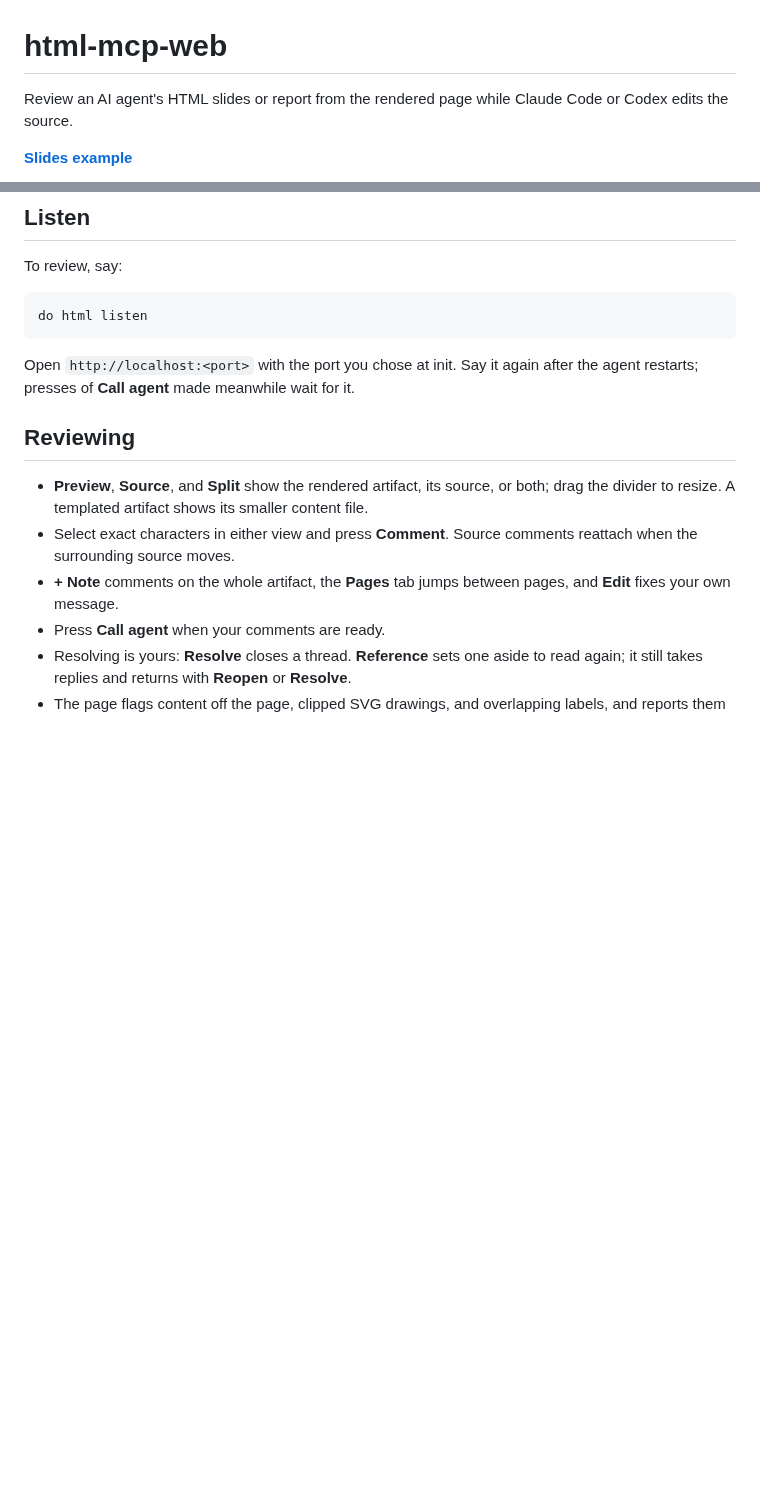
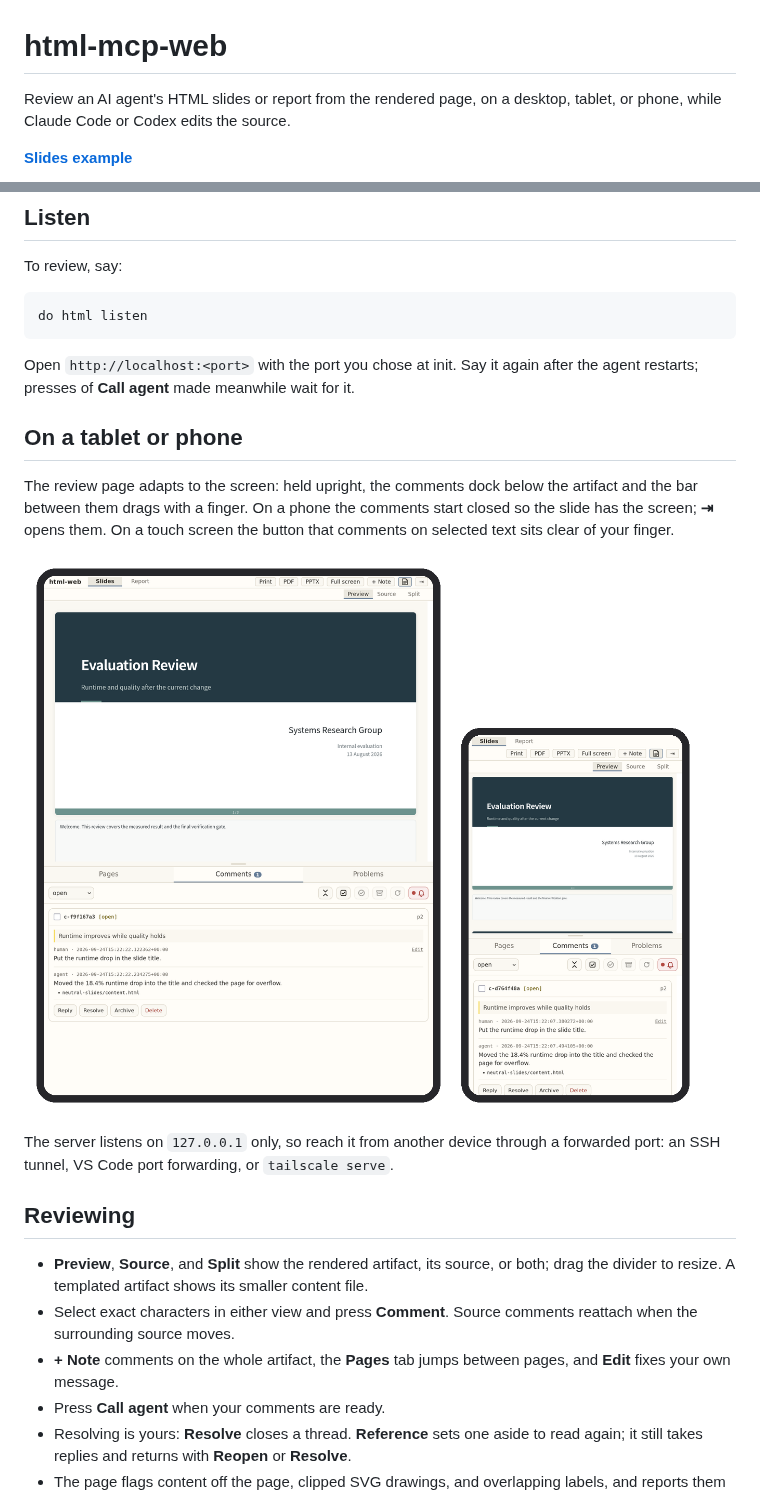
Before and after one commit to MiiKiyoshi/html-mcp-web, a Markdown page: README.md, 2 parts joined by grey strips. GitHub-like rendering; pictures changed too: docs/mobile.png (added); blank space fills up the shorter version.

Commit message:
Show the review page on a tablet and a phone
The page already docks the comments for an upright screen and keeps them closed
on a phone; the README now says so, with an image and how to reach a server that
listens on 127.0.0.1 from another device.

Claude-Session: https://claude.ai/code/session_019YERaDsaFj3FPn9WvyCuNy

```diff
--- a/README.md
+++ b/README.md
@@ -1,6 +1,6 @@
 # html-mcp-web
 
-Review an AI agent's HTML slides or report from the rendered page while Claude Code or Codex edits the source.
+Review an AI agent's HTML slides or report from the rendered page, on a desktop, tablet, or phone, while Claude Code or Codex edits the source.
 
 **[Slides example](examples/neutral-slides/)**
 
@@ -54,6 +54,18 @@ do html listen
 
 Open `http://localhost:<port>` with the port you chose at init. Say it again after the
 agent restarts; presses of **Call agent** made meanwhile wait for it.
+
+## On a tablet or phone
+
+The review page adapts to the screen: held upright, the comments dock below the artifact
+and the bar between them drags with a finger. On a phone the comments start closed so the
+slide has the screen; **⇥** opens them. On a touch screen the button that comments on
+selected text sits clear of your finger.
+
+![The review page on a tablet and a phone: the slide above, the open comment thread below.](docs/mobile.png)
+
+The server listens on `127.0.0.1` only, so reach it from another device through a
+forwarded port: an SSH tunnel, VS Code port forwarding, or `tailscale serve`.
 
 ## Reviewing
 
```
